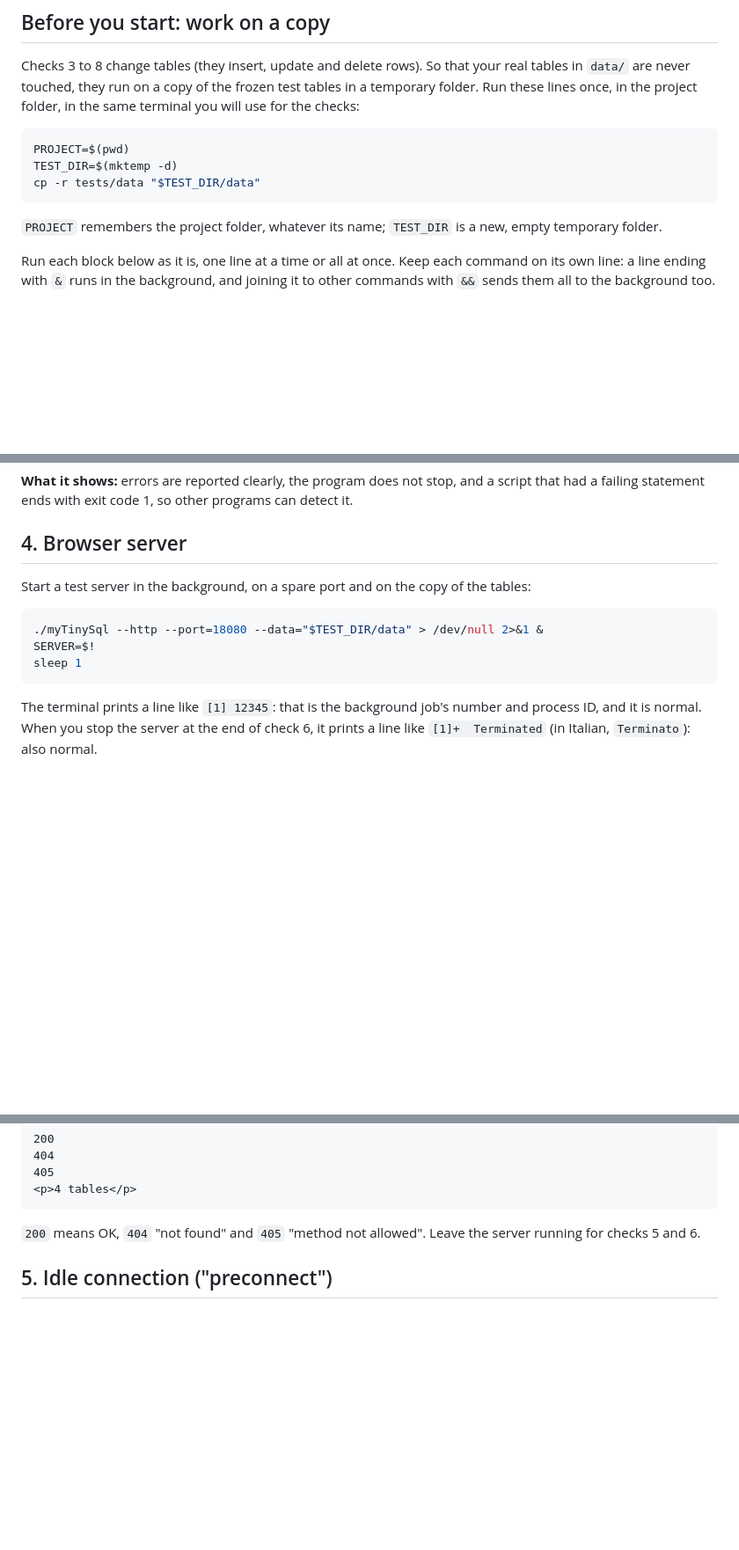
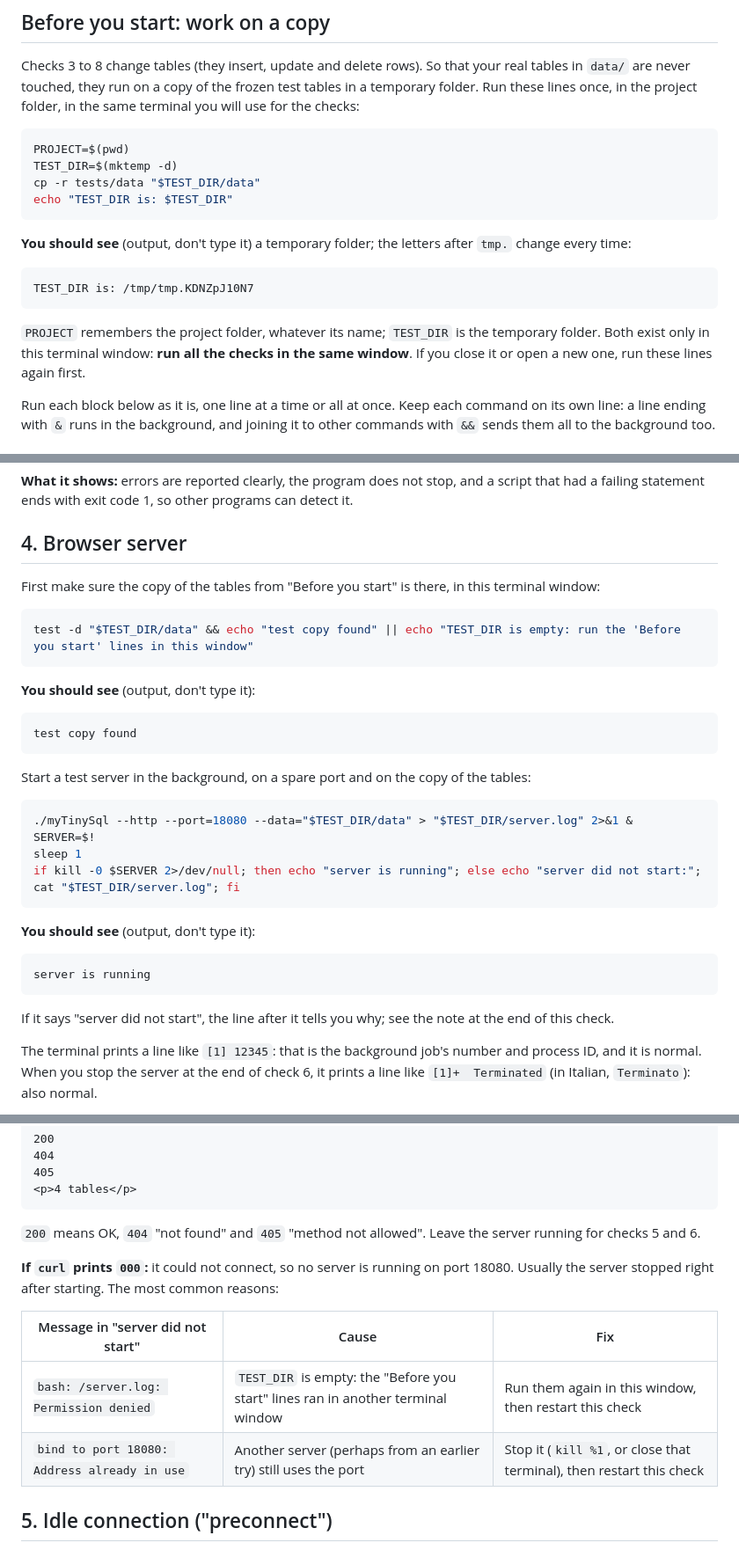
Before and after one commit to ricard1406/myTinySql, a Markdown page: TESTING.md, 3 parts joined by grey strips. Shown at 88% size. Drawn GitHub-style; blank space fills up the shorter version.

Commit message:
TESTING.md: make a server that did not start visible
- Before you start: print TEST_DIR, and run every check in the same
  terminal window
- Check 4: verify the test copy first; the server logs to server.log
  instead of /dev/null, and a line confirms "server is running" or
  shows why it did not start
- What `curl` printing 000 means, with its two common causes

Co-Authored-By: Claude Opus 5.5 <noreply@anthropic.com>

````diff
--- a/TESTING.md
+++ b/TESTING.md
@@ -58,9 +58,18 @@ once, in the project folder, in the same terminal you will use for the checks:
 PROJECT=$(pwd)
 TEST_DIR=$(mktemp -d)
 cp -r tests/data "$TEST_DIR/data"
+echo "TEST_DIR is: $TEST_DIR"
 ```
 
-`PROJECT` remembers the project folder, whatever its name; `TEST_DIR` is a new, empty temporary folder.
+**You should see** (output, don't type it) a temporary folder; the letters after `tmp.` change every time:
+
+```text
+TEST_DIR is: /tmp/tmp.KDNZpJ10N7
+```
+
+`PROJECT` remembers the project folder, whatever its name; `TEST_DIR` is the temporary folder. Both exist
+only in this terminal window: **run all the checks in the same window**. If you close it or open a new
+one, run these lines again first.
 
 Run each block below as it is, one line at a time or all at once. Keep each command on its own line:
 a line ending with `&` runs in the background, and joining it to other commands with `&&` sends them all
@@ -158,13 +167,34 @@ statement ends with exit code 1, so other programs can detect it.
 
 ## 4. Browser server
 
+First make sure the copy of the tables from "Before you start" is there, in this terminal window:
+
+```bash
+test -d "$TEST_DIR/data" && echo "test copy found" || echo "TEST_DIR is empty: run the 'Before you start' lines in this window"
+```
+
+**You should see** (output, don't type it):
+
+```text
+test copy found
+```
+
 Start a test server in the background, on a spare port and on the copy of the tables:
 
 ```bash
-./myTinySql --http --port=18080 --data="$TEST_DIR/data" > /dev/null 2>&1 &
+./myTinySql --http --port=18080 --data="$TEST_DIR/data" > "$TEST_DIR/server.log" 2>&1 &
 SERVER=$!
 sleep 1
+if kill -0 $SERVER 2>/dev/null; then echo "server is running"; else echo "server did not start:"; cat "$TEST_DIR/server.log"; fi
 ```
+
+**You should see** (output, don't type it):
+
+```text
+server is running
+```
+
+If it says "server did not start", the line after it tells you why; see the note at the end of this check.
 
 The terminal prints a line like `[1] 12345`: that is the background job's number and process ID, and it
 is normal. When you stop the server at the end of check 6, it prints a line like `[1]+  Terminated` (in
@@ -189,6 +219,14 @@ curl -s 'http://localhost:18080/?subject=DESCRIBE' | grep -o '<p>[0-9]* tables</
 ```
 
 `200` means OK, `404` "not found" and `405` "method not allowed". Leave the server running for checks 5 and 6.
+
+**If `curl` prints `000`:** it could not connect, so no server is running on port 18080. Usually the server
+stopped right after starting. The most common reasons:
+
+| Message in "server did not start" | Cause | Fix |
+| --- | --- | --- |
+| `bash: /server.log: Permission denied` | `TEST_DIR` is empty: the "Before you start" lines ran in another terminal window | Run them again in this window, then restart this check |
+| `bind to port 18080: Address already in use` | Another server (perhaps from an earlier try) still uses the port | Stop it (`kill %1`, or close that terminal), then restart this check |
 
 ## 5. Idle connection ("preconnect")
 
````
